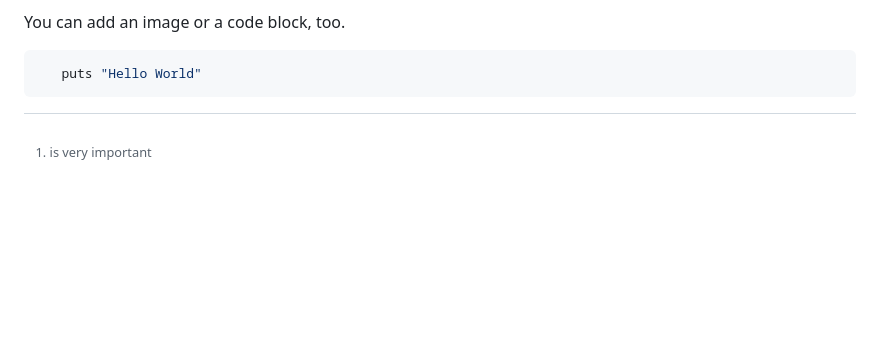
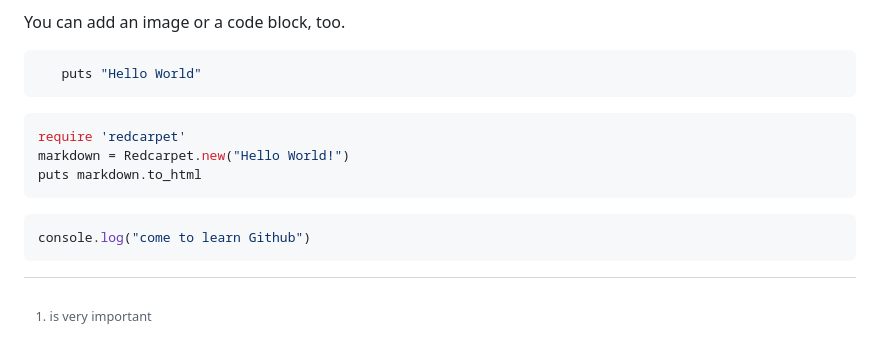
Before and after one commit to Charles2029/GitHub-learning-, a Markdown page: README.md, the part around the change. GitHub-like rendering; folded sections open; blank space fills up the shorter version.

````diff
--- a/README.md
+++ b/README.md
@@ -277,3 +277,13 @@ You can add an image or a code block, too.
 ```
 
 </details>
+
+```ruby
+require 'redcarpet'
+markdown = Redcarpet.new("Hello World!")
+puts markdown.to_html
+```
+
+```javascript
+console.log("come to learn Github")
+```
````
